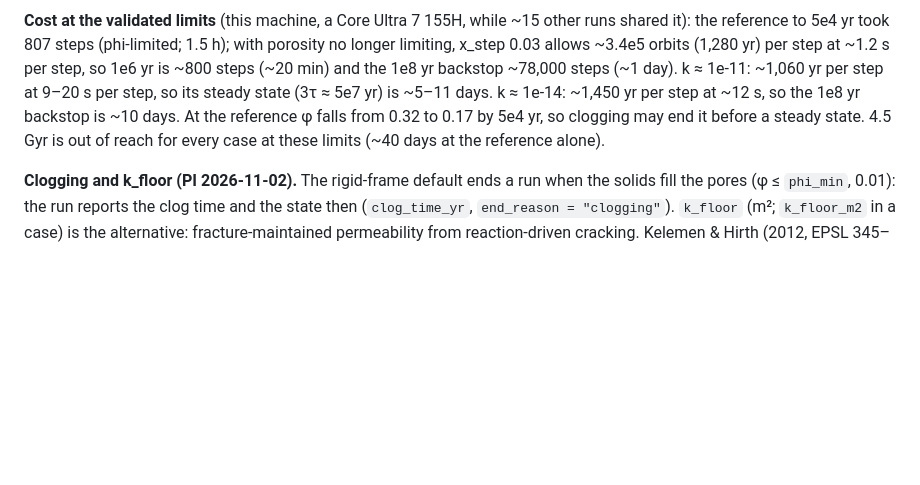
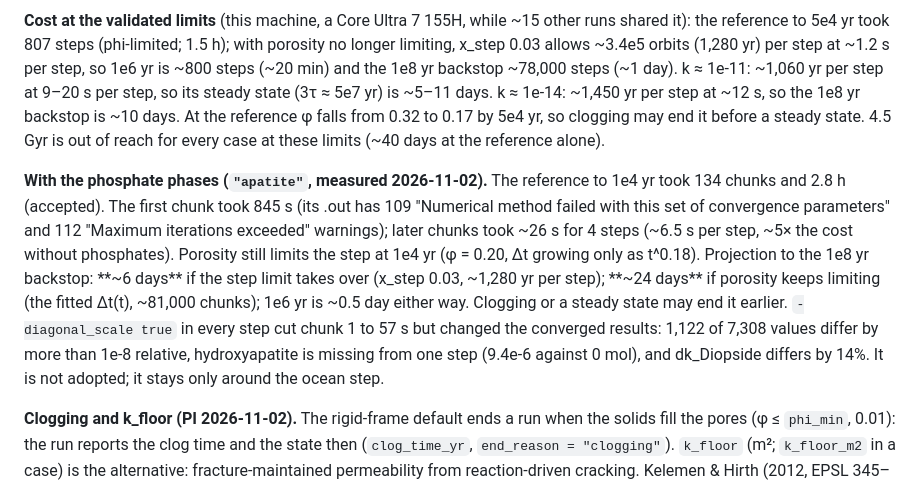
Before and after one commit to mmelwani/ENTICES, a Markdown page: README.md, the part around the change. Rendered like a GitHub page; blank space fills up the shorter version.

Commit message:
Run time under "apatite": measured, projected to 1e8 yr; -diagonal_scale tested, not adopted
README section 6 (step limits) and PRODUCTION_GUIDE.md: the reference to 1e4 yr took
134 chunks, 2.8 h (accepted, PI 2026-11-02); chunk 1 845 s (109 failed parameter
sets, 112 max-iteration warnings), later ~26 s per 4-step chunk. Porosity still
limits at 1e4 yr (dt ~ t^0.18); projection to the 1e8 yr backstop ~6 days if
x_step takes over, ~24 days if porosity keeps limiting; 1e6 yr ~0.5 day.

Check (-diagonal_scale true in every step, chunk 1 of the reference): 57 s
against 845 s, but 1,122 of 7,308 values differ by more than 1e-8 relative
(hydroxyapatite 9.4e-6 vs 0 mol in one step; dk_Diopside 14%). Fails the 1e-8
criterion; it stays only around the ocean step.

Co-Authored-By: Claude Opus 5.5 <noreply@anthropic.com>

```diff
--- a/README.md
+++ b/README.md
@@ -740,6 +740,17 @@ steady state (3τ ≈ 5e7 yr) is ~5–11 days. k ≈ 1e-14: ~1,450 yr per step a
 ~10 days. At the reference φ falls from 0.32 to 0.17 by 5e4 yr, so clogging may end it before a steady
 state. 4.5 Gyr is out of reach for every case at these limits (~40 days at the reference alone).
 
+**With the phosphate phases (`"apatite"`, measured 2026-11-02).** The reference to 1e4 yr took 134 chunks
+and 2.8 h (accepted). The first chunk took 845 s (its .out has 109 "Numerical method failed with this set of convergence
+parameters" and 112 "Maximum iterations exceeded" warnings); later chunks took ~26 s
+for 4 steps (~6.5 s per step, ~5× the cost without phosphates). Porosity still limits the step at 1e4 yr
+(φ = 0.20, Δt growing only as t^0.18). Projection to the 1e8 yr backstop: **~6 days** if the step limit
+takes over (x_step 0.03, ~1,280 yr per step); **~24 days** if porosity keeps limiting (the fitted Δt(t),
+~81,000 chunks); 1e6 yr is ~0.5 day either way. Clogging or a steady state may end it earlier.
+`-diagonal_scale true` in every step cut chunk 1 to 57 s but changed the converged results: 1,122 of
+7,308 values differ by more than 1e-8 relative, hydroxyapatite is missing from one step (9.4e-6 against 0
+mol), and dk_Diopside differs by 14%. It is not adopted; it stays only around the ocean step.
+
 **Clogging and k_floor (PI 2026-11-02).** The rigid-frame default ends a run when the solids fill the pores
 (φ ≤ `phi_min`, 0.01): the run reports the clog time and the state then (`clog_time_yr`, `end_reason =
 "clogging"`). `k_floor` (m²; `k_floor_m2` in a case) is the alternative: fracture-maintained permeability
```
Also changed, not shown: PRODUCTION_GUIDE.md (+3 -1 lines).
